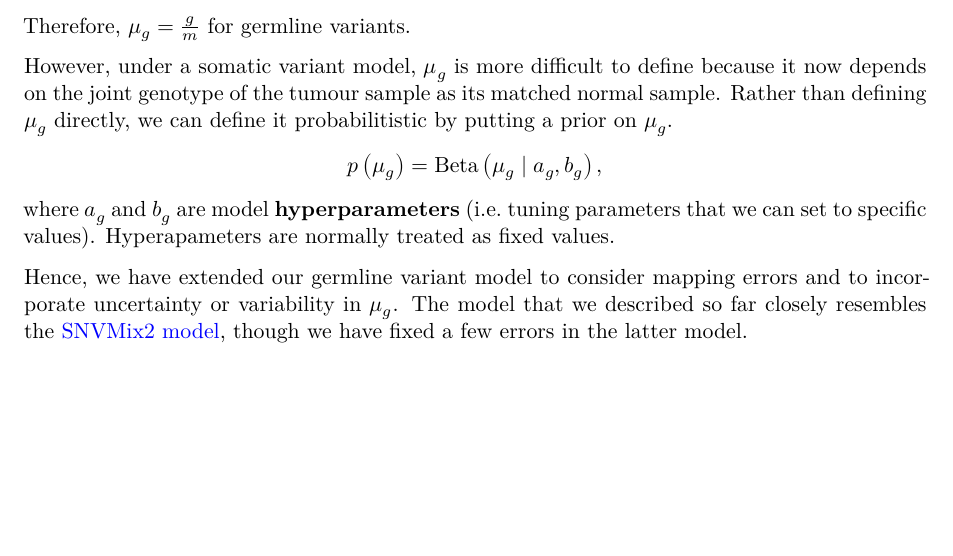
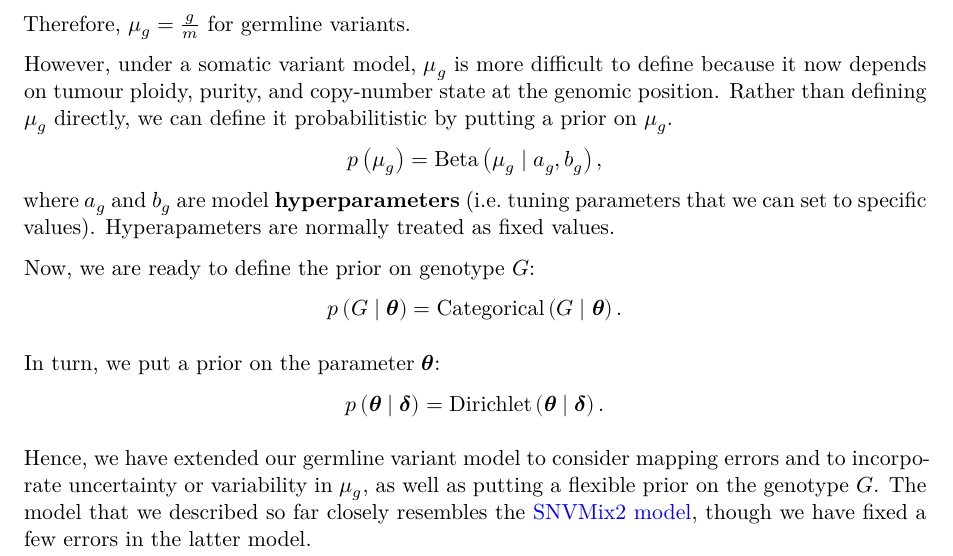
Before and after one commit to djhshih/biof2014, a Quarto document (class/11/somatic.qmd): part of page 2 of 3, cut so that both start at the same text, the shorter picture padded with empty space. Rendered offline with R 4.5, knitr and Pandoc in place of Quarto, then LaTeX, with nearby package versions.

Commit message:
Add prior on genotype.

```diff
--- a/class/11/somatic.qmd
+++ b/class/11/somatic.qmd
@@ -9,10 +9,8 @@ format:
           \usepackage{amsmath}
           \usepackage{amssymb}
           \usepackage{amsthm}
-          \usepackage{bm}
-          \usepackage{bbm}
+          \usepackage{fixmath}
           \usepackage[english]{babel}
-          \usepackage{fixmath}
           \usepackage{mathrsfs}
           \usepackage{mathtools}
 ---
@@ -136,8 +134,8 @@ $$
 Therefore, $\mu_g = \frac{g}{m}$ for germline variants.
 
 However, under a somatic variant model, $\mu_g$ is more difficult to
-define because it now depends on the joint genotype of the tumour
-sample as its matched normal sample. Rather than defining $\mu_g$ directly,
+define because it now depends on tumour ploidy, purity, and copy-number
+state at the genomic position. Rather than defining $\mu_g$ directly,
 we can define it probabilitistic by putting a prior on $\mu_g$.
 $$
 p \left( \mu_g \right) = \text{Beta} \left( \mu_g \mid a_g, b_g \right) ,
@@ -146,8 +144,21 @@ where $a_g$ and $b_g$ are model **hyperparameters** (i.e. tuning parameters
 that we can set to specific values). Hyperapameters are normally treated
 as fixed values.
 
+Now, we are ready to define the prior on genotype $G$:
+$$
+p \left( G \mid \symbf{\theta} \right)
+= \text{Categorical}\left( G \mid \symbf{\theta} \right) .
+$$
+
+In turn, we put a prior on the parameter $\symbf{\theta}$:
+$$
+p \left( \symbf{\theta} \mid \symbf{\delta} \right)
+= \text{Dirichlet}\left( \symbf{\theta} \mid \symbf{\delta} \right) .
+$$
+
 Hence, we have extended our germline variant model to consider mapping errors
-and to incorporate uncertainty or variability in $\mu_g$.
+and to incorporate uncertainty or variability in $\mu_g$, as well as putting
+a flexible prior on the genotype $G$.
 The model that we described so far closely resembles the [SNVMix2 model][1],
 though we have fixed a few errors in the latter model.
 
```
